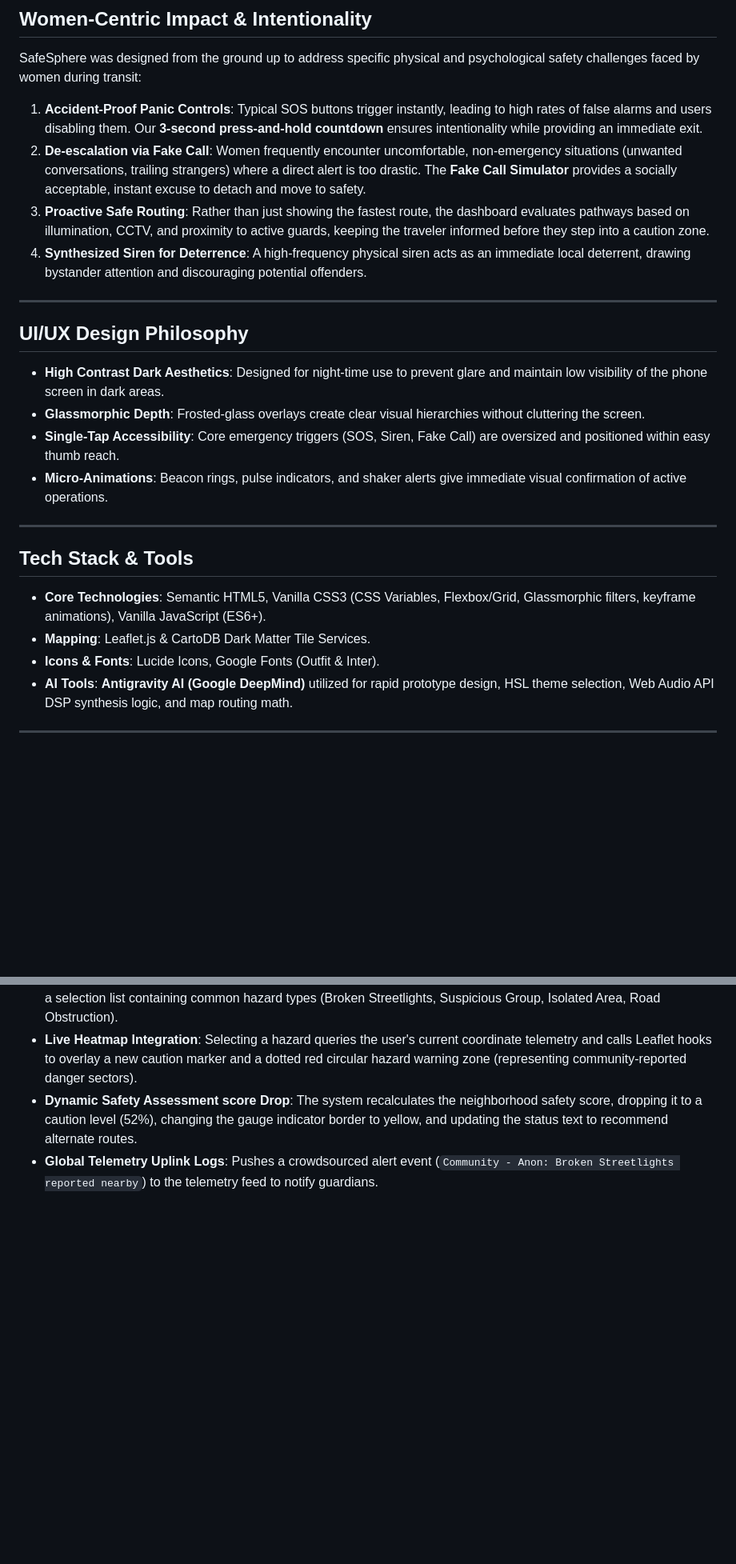
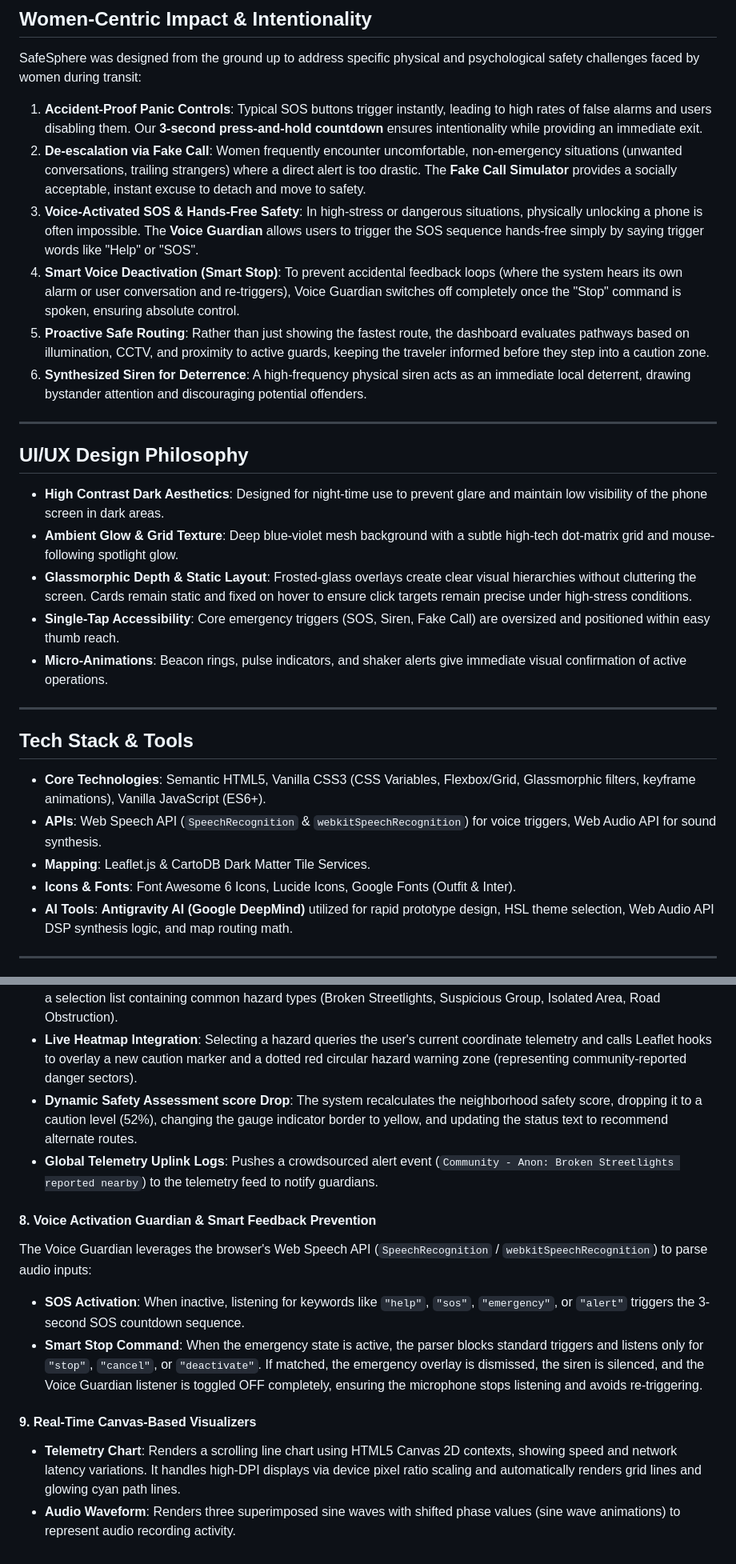
Before and after one commit to koushik2024-code/TechFusion-v2v, a Markdown page: README.md, 2 parts joined by grey strips. Shown at 80% size. Rendered like a GitHub page; blank space fills up the shorter version.

Commit message:
docs: update README with Voice Guardian, canvas visualizers, and revised UI guidelines

```diff
--- a/README.md
+++ b/README.md
@@ -34,14 +35,17 @@
 SafeSphere was designed from the ground up to address specific physical and psychological safety challenges faced by women during transit:
 1. **Accident-Proof Panic Controls**: Typical SOS buttons trigger instantly, leading to high rates of false alarms and users disabling them. Our **3-second press-and-hold countdown** ensures intentionality while providing an immediate exit.
 2. **De-escalation via Fake Call**: Women frequently encounter uncomfortable, non-emergency situations (unwanted conversations, trailing strangers) where a direct alert is too drastic. The **Fake Call Simulator** provides a socially acceptable, instant excuse to detach and move to safety.
-3. **Proactive Safe Routing**: Rather than just showing the fastest route, the dashboard evaluates pathways based on illumination, CCTV, and proximity to active guards, keeping the traveler informed before they step into a caution zone.
-4. **Synthesized Siren for Deterrence**: A high-frequency physical siren acts as an immediate local deterrent, drawing bystander attention and discouraging potential offenders.
+3. **Voice-Activated SOS & Hands-Free Safety**: In high-stress or dangerous situations, physically unlocking a phone is often impossible. The **Voice Guardian** allows users to trigger the SOS sequence hands-free simply by saying trigger words like "Help" or "SOS".
+4. **Smart Voice Deactivation (Smart Stop)**: To prevent accidental feedback loops (where the system hears its own alarm or user conversation and re-triggers), Voice Guardian switches off completely once the "Stop" command is spoken, ensuring absolute control.
+5. **Proactive Safe Routing**: Rather than just showing the fastest route, the dashboard evaluates pathways based on illumination, CCTV, and proximity to active guards, keeping the traveler informed before they step into a caution zone.
+6. **Synthesized Siren for Deterrence**: A high-frequency physical siren acts as an immediate local deterrent, drawing bystander attention and discouraging potential offenders.
 
 ---
 
 ## UI/UX Design Philosophy
 * **High Contrast Dark Aesthetics**: Designed for night-time use to prevent glare and maintain low visibility of the phone screen in dark areas.
-* **Glassmorphic Depth**: Frosted-glass overlays create clear visual hierarchies without cluttering the screen.
+* **Ambient Glow & Grid Texture**: Deep blue-violet mesh background with a subtle high-tech dot-matrix grid and mouse-following spotlight glow.
+* **Glassmorphic Depth & Static Layout**: Frosted-glass overlays create clear visual hierarchies without cluttering the screen. Cards remain static and fixed on hover to ensure click targets remain precise under high-stress conditions.
 * **Single-Tap Accessibility**: Core emergency triggers (SOS, Siren, Fake Call) are oversized and positioned within easy thumb reach.
 * **Micro-Animations**: Beacon rings, pulse indicators, and shaker alerts give immediate visual confirmation of active operations.
 
@@ -49,8 +53,9 @@ SafeSphere was designed from the ground up to address specific physical and psyc
 
 ## Tech Stack & Tools
 * **Core Technologies**: Semantic HTML5, Vanilla CSS3 (CSS Variables, Flexbox/Grid, Glassmorphic filters, keyframe animations), Vanilla JavaScript (ES6+).
+* **APIs**: Web Speech API (`SpeechRecognition` & `webkitSpeechRecognition`) for voice triggers, Web Audio API for sound synthesis.
 * **Mapping**: Leaflet.js & CartoDB Dark Matter Tile Services.
-* **Icons & Fonts**: Lucide Icons, Google Fonts (Outfit & Inter).
+* **Icons & Fonts**: Font Awesome 6 Icons, Lucide Icons, Google Fonts (Outfit & Inter).
 * **AI Tools**: **Antigravity AI (Google DeepMind)** utilized for rapid prototype design, HSL theme selection, Web Audio API DSP synthesis logic, and map routing math.
 
 ---
@@ -103,3 +108,12 @@ To build a collaborative community protection network:
 * **Live Heatmap Integration**: Selecting a hazard queries the user's current coordinate telemetry and calls Leaflet hooks to overlay a new caution marker and a dotted red circular hazard warning zone (representing community-reported danger sectors).
 * **Dynamic Safety Assessment score Drop**: The system recalculates the neighborhood safety score, dropping it to a caution level (52%), changing the gauge indicator border to yellow, and updating the status text to recommend alternate routes.
 * **Global Telemetry Uplink Logs**: Pushes a crowdsourced alert event (`Community - Anon: Broken Streetlights reported nearby`) to the telemetry feed to notify guardians.
+
+#### 8. Voice Activation Guardian & Smart Feedback Prevention
+The Voice Guardian leverages the browser's Web Speech API (`SpeechRecognition` / `webkitSpeechRecognition`) to parse audio inputs:
+* **SOS Activation**: When inactive, listening for keywords like `"help"`, `"sos"`, `"emergency"`, or `"alert"` triggers the 3-second SOS countdown sequence.
+* **Smart Stop Command**: When the emergency state is active, the parser blocks standard triggers and listens only for `"stop"`, `"cancel"`, or `"deactivate"`. If matched, the emergency overlay is dismissed, the siren is silenced, and the Voice Guardian listener is toggled OFF completely, ensuring the microphone stops listening and avoids re-triggering.
+
+#### 9. Real-Time Canvas-Based Visualizers
+* **Telemetry Chart**: Renders a scrolling line chart using HTML5 Canvas 2D contexts, showing speed and network latency variations. It handles high-DPI displays via device pixel ratio scaling and automatically renders grid lines and glowing cyan path lines.
+* **Audio Waveform**: Renders three superimposed sine waves with shifted phase values (sine wave animations) to represent audio recording activity.
```
Also changed, not shown: other parts of README.md (+3 -2 lines).
